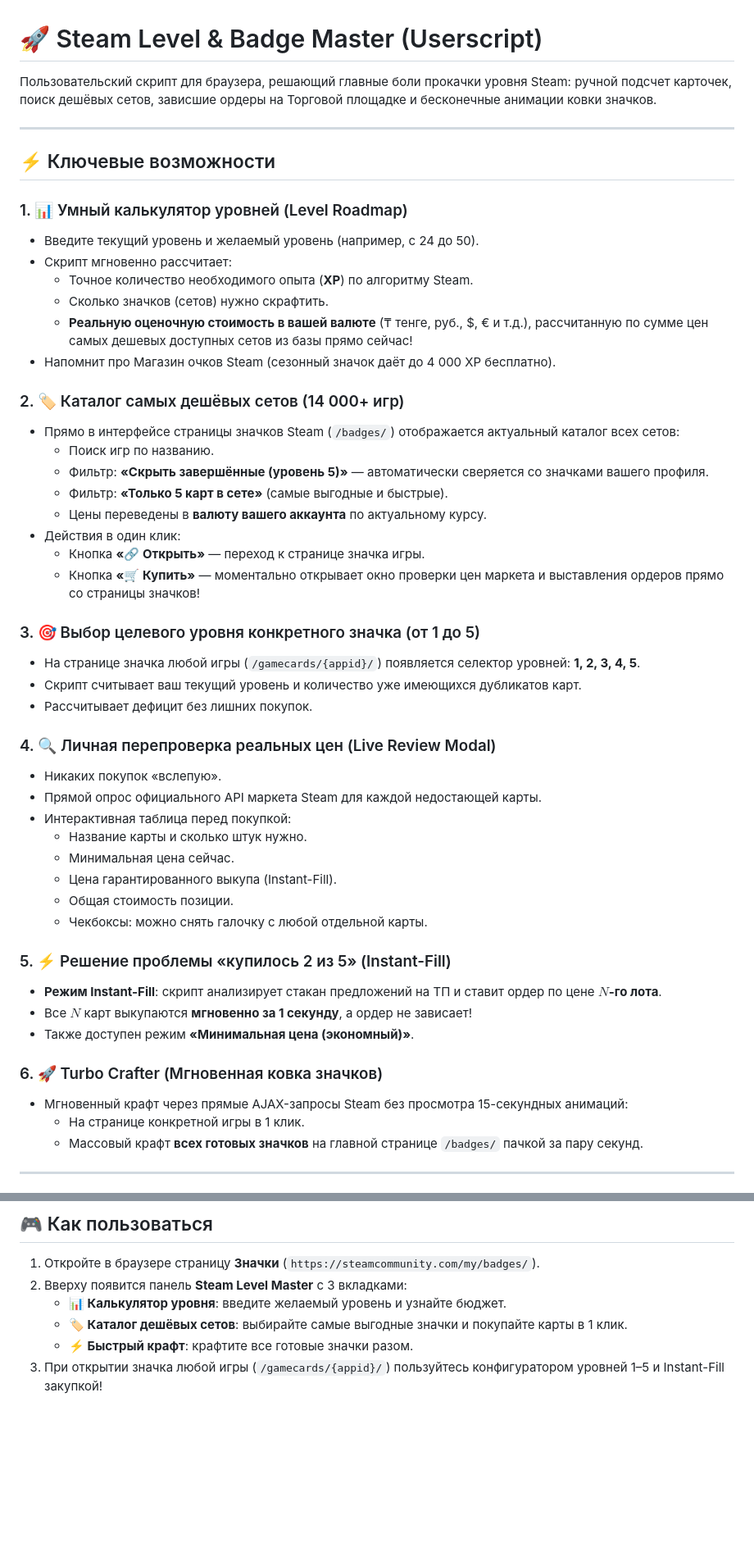
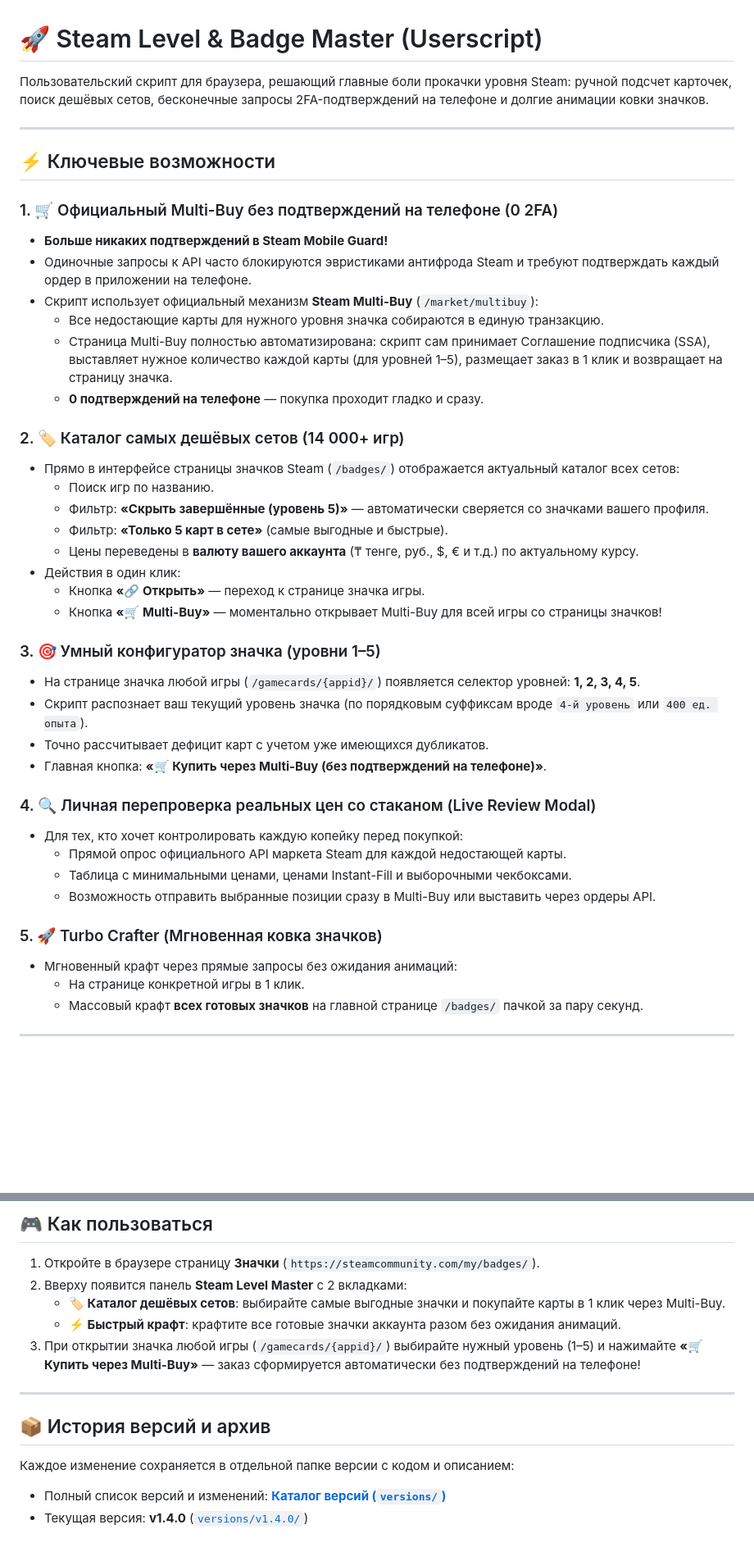
Before and after one commit to 8w28tt/vq9378j5389469384v6jwwerkpko, a Markdown page: README.md, 2 parts joined by grey strips. Shown at 82% size. GitHub-like rendering; blank space fills up the shorter version.

```diff
--- a/README.md
+++ b/README.md
@@ -1,51 +1,43 @@
 # 🚀 Steam Level & Badge Master (Userscript)
 
-Пользовательский скрипт для браузера, решающий главные боли прокачки уровня Steam: ручной подсчет карточек, поиск дешёвых сетов, зависшие ордеры на Торговой площадке и бесконечные анимации ковки значков.
+Пользовательский скрипт для браузера, решающий главные боли прокачки уровня Steam: ручной подсчет карточек, поиск дешёвых сетов, бесконечные запросы 2FA-подтверждений на телефоне и долгие анимации ковки значков.
 
 ---
 
 ## ⚡ Ключевые возможности
 
-### 1. 📊 Умный калькулятор уровней (Level Roadmap)
-* Введите текущий уровень и желаемый уровень (например, с 24 до 50).
-* Скрипт мгновенно рассчитает:
-  * Точное количество необходимого опыта (**XP**) по алгоритму Steam.
-  * Сколько значков (сетов) нужно скрафтить.
-  * **Реальную оценочную стоимость в вашей валюте** (₸ тенге, руб., $, € и т.д.), рассчитанную по сумме цен самых дешевых доступных сетов из базы прямо сейчас!
-* Напомнит про Магазин очков Steam (сезонный значок даёт до 4 000 XP бесплатно).
+### 1. 🛒 Официальный Multi-Buy без подтверждений на телефоне (0 2FA)
+* **Больше никаких подтверждений в Steam Mobile Guard!**
+* Одиночные запросы к API часто блокируются эвристиками антифрода Steam и требуют подтверждать каждый ордер в приложении на телефоне.
+* Скрипт использует официальный механизм **Steam Multi-Buy** (`/market/multibuy`):
+  * Все недостающие карты для нужного уровня значка собираются в единую транзакцию.
+  * Страница Multi-Buy полностью автоматизирована: скрипт сам принимает Соглашение подписчика (SSA), выставляет нужное количество каждой карты (для уровней 1–5), размещает заказ в 1 клик и возвращает на страницу значка.
+  * **0 подтверждений на телефоне** — покупка проходит гладко и сразу.
 
 ### 2. 🏷️ Каталог самых дешёвых сетов (14 000+ игр)
 * Прямо в интерфейсе страницы значков Steam (`/badges/`) отображается актуальный каталог всех сетов:
   * Поиск игр по названию.
   * Фильтр: **«Скрыть завершённые (уровень 5)»** — автоматически сверяется со значками вашего профиля.
   * Фильтр: **«Только 5 карт в сете»** (самые выгодные и быстрые).
-  * Цены переведены в **валюту вашего аккаунта** по актуальному курсу.
+  * Цены переведены в **валюту вашего аккаунта** (₸ тенге, руб., $, € и т.д.) по актуальному курсу.
 * Действия в один клик:
   * Кнопка **«🔗 Открыть»** — переход к странице значка игры.
-  * Кнопка **«🛒 Купить»** — моментально открывает окно проверки цен маркета и выставления ордеров прямо со страницы значков!
+  * Кнопка **«🛒 Multi-Buy»** — моментально открывает Multi-Buy для всей игры со страницы значков!
 
-### 3. 🎯 Выбор целевого уровня конкретного значка (от 1 до 5)
+### 3. 🎯 Умный конфигуратор значка (уровни 1–5)
 * На странице значка любой игры (`/gamecards/{appid}/`) появляется селектор уровней: **1, 2, 3, 4, 5**.
-* Скрипт считывает ваш текущий уровень и количество уже имеющихся дубликатов карт.
-* Рассчитывает дефицит без лишних покупок.
+* Скрипт распознает ваш текущий уровень значка (по порядковым суффиксам вроде `4-й уровень` или `400 ед. опыта`).
+* Точно рассчитывает дефицит карт с учетом уже имеющихся дубликатов.
+* Главная кнопка: **«🛒 Купить через Multi-Buy (без подтверждений на телефоне)»**.
 
-### 4. 🔍 Личная перепроверка реальных цен (Live Review Modal)
-* Никаких покупок «вслепую».
-* Прямой опрос официального API маркета Steam для каждой недостающей карты.
-* Интерактивная таблица перед покупкой:
-  * Название карты и сколько штук нужно.
-  * Минимальная цена сейчас.
-  * Цена гарантированного выкупа (Instant-Fill).
-  * Общая стоимость позиции.
-  * Чекбоксы: можно снять галочку с любой отдельной карты.
+### 4. 🔍 Личная перепроверка реальных цен со стаканом (Live Review Modal)
+* Для тех, кто хочет контролировать каждую копейку перед покупкой:
+  * Прямой опрос официального API маркета Steam для каждой недостающей карты.
+  * Таблица с минимальными ценами, ценами Instant-Fill и выборочными чекбоксами.
+  * Возможность отправить выбранные позиции сразу в Multi-Buy или выставить через ордеры API.
 
-### 5. ⚡ Решение проблемы «купилось 2 из 5» (Instant-Fill)
-* **Режим Instant-Fill**: скрипт анализирует стакан предложений на ТП и ставит ордер по цене **$N$-го лота**.
-* Все $N$ карт выкупаются **мгновенно за 1 секунду**, а ордер не зависает!
-* Также доступен режим **«Минимальная цена (экономный)»**.
-
-### 6. 🚀 Turbo Crafter (Мгновенная ковка значков)
-* Мгновенный крафт через прямые AJAX-запросы Steam без просмотра 15-секундных анимаций:
+### 5. 🚀 Turbo Crafter (Мгновенная ковка значков)
+* Мгновенный крафт через прямые запросы без ожидания анимаций:
   * На странице конкретной игры в 1 клик.
   * Массовый крафт **всех готовых значков** на главной странице `/badges/` пачкой за пару секунд.
 
@@ -63,8 +55,15 @@
 ## 🎮 Как пользоваться
 
 1. Откройте в браузере страницу **Значки** (`https://steamcommunity.com/my/badges/`).
-2. Вверху появится панель **Steam Level Master** с 3 вкладками:
-   * **📊 Калькулятор уровня**: введите желаемый уровень и узнайте бюджет.
-   * **🏷️ Каталог дешёвых сетов**: выбирайте самые выгодные значки и покупайте карты в 1 клик.
-   * **⚡ Быстрый крафт**: крафтите все готовые значки разом.
-3. При открытии значка любой игры (`/gamecards/{appid}/`) пользуйтесь конфигуратором уровней 1–5 и Instant-Fill закупкой!
+2. Вверху появится панель **Steam Level Master** с 2 вкладками:
+   * **🏷️ Каталог дешёвых сетов**: выбирайте самые выгодные значки и покупайте карты в 1 клик через Multi-Buy.
+   * **⚡ Быстрый крафт**: крафтите все готовые значки аккаунта разом без ожидания анимаций.
+3. При открытии значка любой игры (`/gamecards/{appid}/`) выбирайте нужный уровень (1–5) и нажимайте **«🛒 Купить через Multi-Buy»** — заказ сформируется автоматически без подтверждений на телефоне!
+
+---
+
+## 📦 История версий и архив
+
+Каждое изменение сохраняется в отдельной папке версии с кодом и описанием:
+* Полный список версий и изменений: [**Каталог версий (`versions/`)**](./versions/README.md)
+* Текущая версия: **v1.4.0** ([`versions/v1.4.0/`](./versions/v1.4.0/))
```
